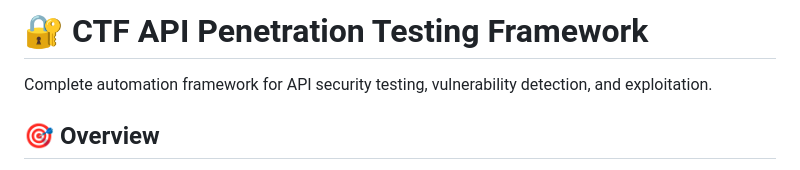
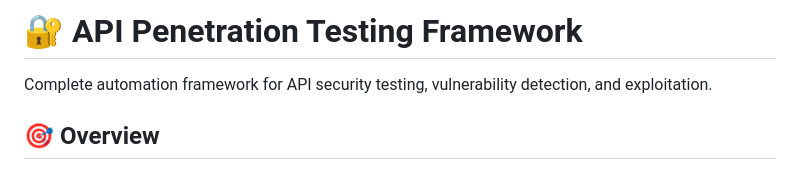
Before and after one commit to lysophavin18/API-Hacking, a Markdown page: README.md, the part around the change. Drawn GitHub-style.

```diff
--- a/README.md
+++ b/README.md
@@ -1,4 +1,4 @@
-# 🔐 CTF API Penetration Testing Framework
+# 🔐  API Penetration Testing Framework
 
 Complete automation framework for API security testing, vulnerability detection, and exploitation.
 
```
